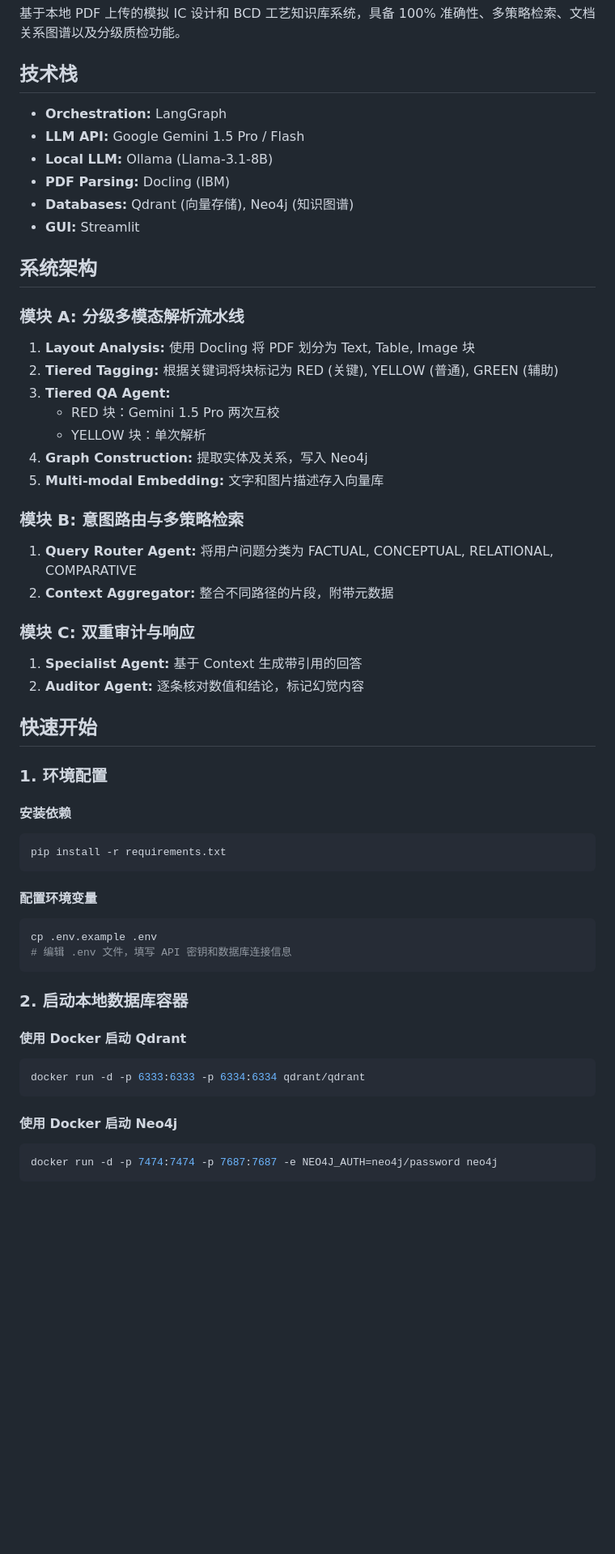
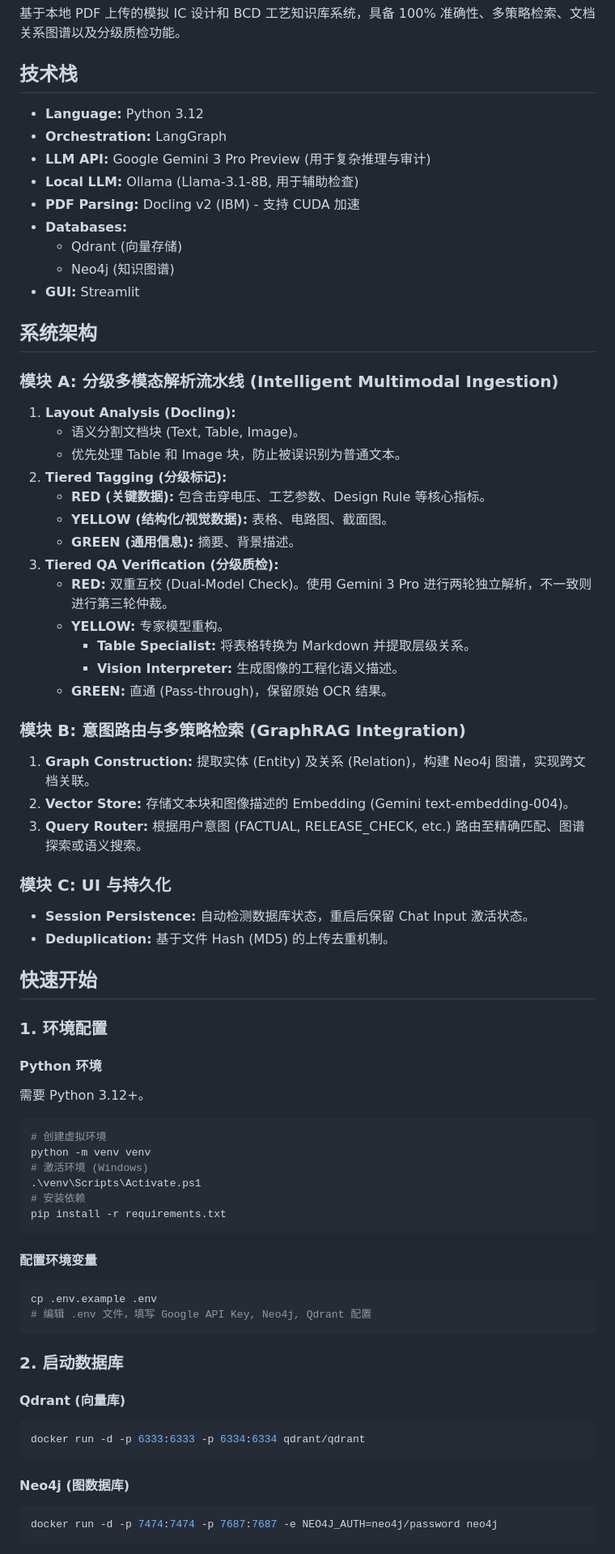
Before and after one commit to richard950825-sys/ic_database, a Markdown page: README.md, the part around one of its changes. Shown at 81% size. Rendered like a GitHub page; blank space fills up the shorter version.

````diff
--- a/README.md
+++ b/README.md
@@ -4,55 +4,71 @@
 
 ## 技术栈
 
+- **Language:** Python 3.12
 - **Orchestration:** LangGraph
-- **LLM API:** Google Gemini 1.5 Pro / Flash
-- **Local LLM:** Ollama (Llama-3.1-8B)
-- **PDF Parsing:** Docling (IBM)
-- **Databases:** Qdrant (向量存储), Neo4j (知识图谱)
+- **LLM API:** Google Gemini 3 Pro Preview (用于复杂推理与审计)
+- **Local LLM:** Ollama (Llama-3.1-8B, 用于辅助检查)
+- **PDF Parsing:** Docling v2 (IBM) - 支持 CUDA 加速
+- **Databases:**
+  - Qdrant (向量存储)
+  - Neo4j (知识图谱)
 - **GUI:** Streamlit
 
 ## 系统架构
 
-### 模块 A: 分级多模态解析流水线
-1. **Layout Analysis:** 使用 Docling 将 PDF 划分为 Text, Table, Image 块
-2. **Tiered Tagging:** 根据关键词将块标记为 RED (关键), YELLOW (普通), GREEN (辅助)
-3. **Tiered QA Agent:**
-   - RED 块：Gemini 1.5 Pro 两次互校
-   - YELLOW 块：单次解析
-4. **Graph Construction:** 提取实体及关系，写入 Neo4j
-5. **Multi-modal Embedding:** 文字和图片描述存入向量库
+### 模块 A: 分级多模态解析流水线 (Intelligent Multimodal Ingestion)
+1.  **Layout Analysis (Docling):**
+    - 语义分割文档块 (Text, Table, Image)。
+    - 优先处理 Table 和 Image 块，防止被误识别为普通文本。
+2.  **Tiered Tagging (分级标记):**
+    - **RED (关键数据):** 包含击穿电压、工艺参数、Design Rule 等核心指标。
+    - **YELLOW (结构化/视觉数据):** 表格、电路图、截面图。
+    - **GREEN (通用信息):** 摘要、背景描述。
+3.  **Tiered QA Verification (分级质检):**
+    - **RED:** 双重互校 (Dual-Model Check)。使用 Gemini 3 Pro 进行两轮独立解析，不一致则进行第三轮仲裁。
+    - **YELLOW:** 专家模型重构。
+        - **Table Specialist:** 将表格转换为 Markdown 并提取层级关系。
+        - **Vision Interpreter:** 生成图像的工程化语义描述。
+    - **GREEN:** 直通 (Pass-through)，保留原始 OCR 结果。
 
-### 模块 B: 意图路由与多策略检索
-1. **Query Router Agent:** 将用户问题分类为 FACTUAL, CONCEPTUAL, RELATIONAL, COMPARATIVE
-2. **Context Aggregator:** 整合不同路径的片段，附带元数据
+### 模块 B: 意图路由与多策略检索 (GraphRAG Integration)
+1.  **Graph Construction:** 提取实体 (Entity) 及关系 (Relation)，构建 Neo4j 图谱，实现跨文档关联。
+2.  **Vector Store:** 存储文本块和图像描述的 Embedding (Gemini text-embedding-004)。
+3.  **Query Router:** 根据用户意图 (FACTUAL, RELEASE_CHECK, etc.) 路由至精确匹配、图谱探索或语义搜索。
 
-### 模块 C: 双重审计与响应
-1. **Specialist Agent:** 基于 Context 生成带引用的回答
-2. **Auditor Agent:** 逐条核对数值和结论，标记幻觉内容
+### 模块 C: UI 与持久化
+- **Session Persistence:** 自动检测数据库状态，重启后保留 Chat Input 激活状态。
+- **Deduplication:** 基于文件 Hash (MD5) 的上传去重机制。
 
 ## 快速开始
 
 ### 1. 环境配置
 
-#### 安装依赖
+#### Python 环境
+需要 Python 3.12+。
 ```bash
+# 创建虚拟环境
+python -m venv venv
+# 激活环境 (Windows)
+.\venv\Scripts\Activate.ps1
+# 安装依赖
 pip install -r requirements.txt
 ```
 
 #### 配置环境变量
 ```bash
 cp .env.example .env
-# 编辑 .env 文件，填写 API 密钥和数据库连接信息
+# 编辑 .env 文件，填写 Google API Key, Neo4j, Qdrant 配置
 ```
 
-### 2. 启动本地数据库容器
+### 2. 启动数据库
 
-#### 使用 Docker 启动 Qdrant
+#### Qdrant (向量库)
 ```bash
 docker run -d -p 6333:6333 -p 6334:6334 qdrant/qdrant
 ```
 
-#### 使用 Docker 启动 Neo4j
+#### Neo4j (图数据库)
 ```bash
 docker run -d -p 7474:7474 -p 7687:7687 -e NEO4J_AUTH=neo4j/password neo4j
 ```
````
Also changed, not shown: other parts of README.md (+18 -94 lines).
